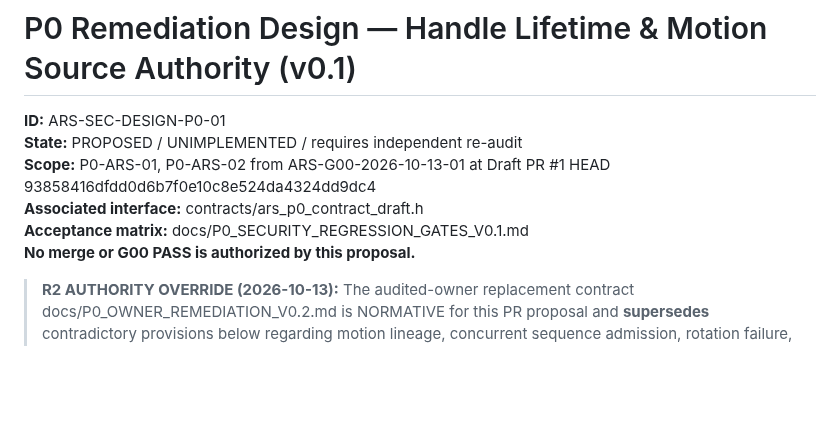
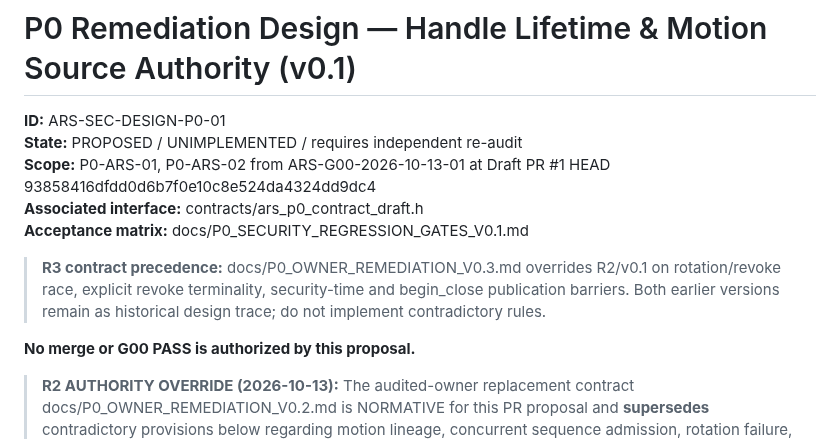
Before and after one commit to boxs-51/Avatar_Runtime, a Markdown page: docs/P0_HANDLE_AND_SOURCE_AUTHORITY_CONTRACT_V0.1.md, the part around the change. GitHub-like rendering; blank space fills up the shorter version.

Commit message:
docs(architecture): clarify R3 supersession and lock/clock/rotation ADR changes

```diff
--- a/docs/P0_HANDLE_AND_SOURCE_AUTHORITY_CONTRACT_V0.1.md
+++ b/docs/P0_HANDLE_AND_SOURCE_AUTHORITY_CONTRACT_V0.1.md
@@ -5,6 +5,8 @@
 **Scope:** P0-ARS-01, P0-ARS-02 from ARS-G00-2026-10-13-01 at Draft PR #1 HEAD 93858416dfdd0d6b7f0e10c8e524da4324dd9dc4
 **Associated interface:** contracts/ars_p0_contract_draft.h
 **Acceptance matrix:** docs/P0_SECURITY_REGRESSION_GATES_V0.1.md
+> **R3 contract precedence:** docs/P0_OWNER_REMEDIATION_V0.3.md overrides R2/v0.1 on rotation/revoke race, explicit revoke terminality, security-time and begin_close publication barriers. Both earlier versions remain as historical design trace; do not implement contradictory rules.
+
 **No merge or G00 PASS is authorized by this proposal.**
 
 > **R2 AUTHORITY OVERRIDE (2026-10-13):** The audited-owner replacement contract docs/P0_OWNER_REMEDIATION_V0.2.md is NORMATIVE for this PR proposal and **supersedes** contradictory provisions below regarding motion lineage, concurrent sequence admission, rotation failure, TTL security clock, finalizer pins, fixed-width ABI and pointer safety. Original v0.1 text is retained for review traceability, not as an alternative protocol. Regression gates and C header must conform to R2. Owner has not approved G00.
```
